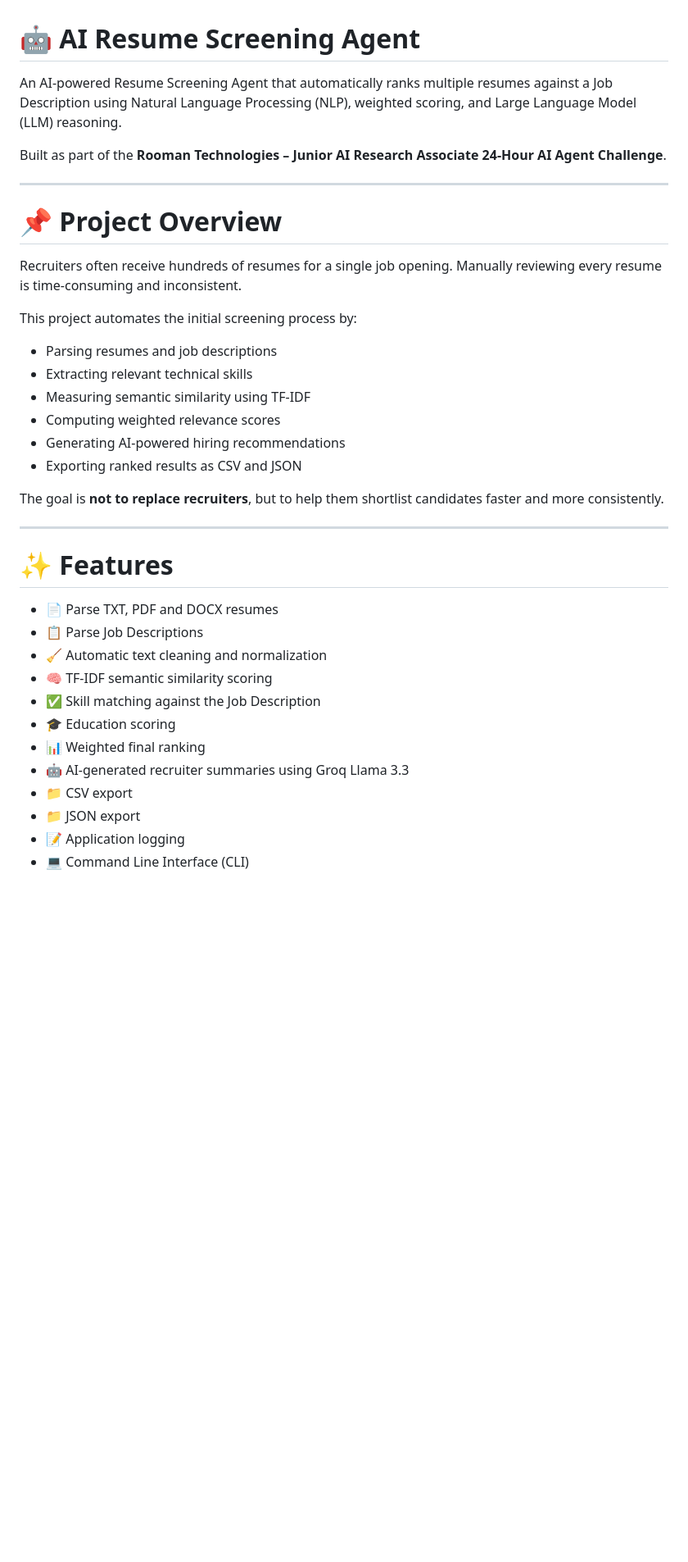
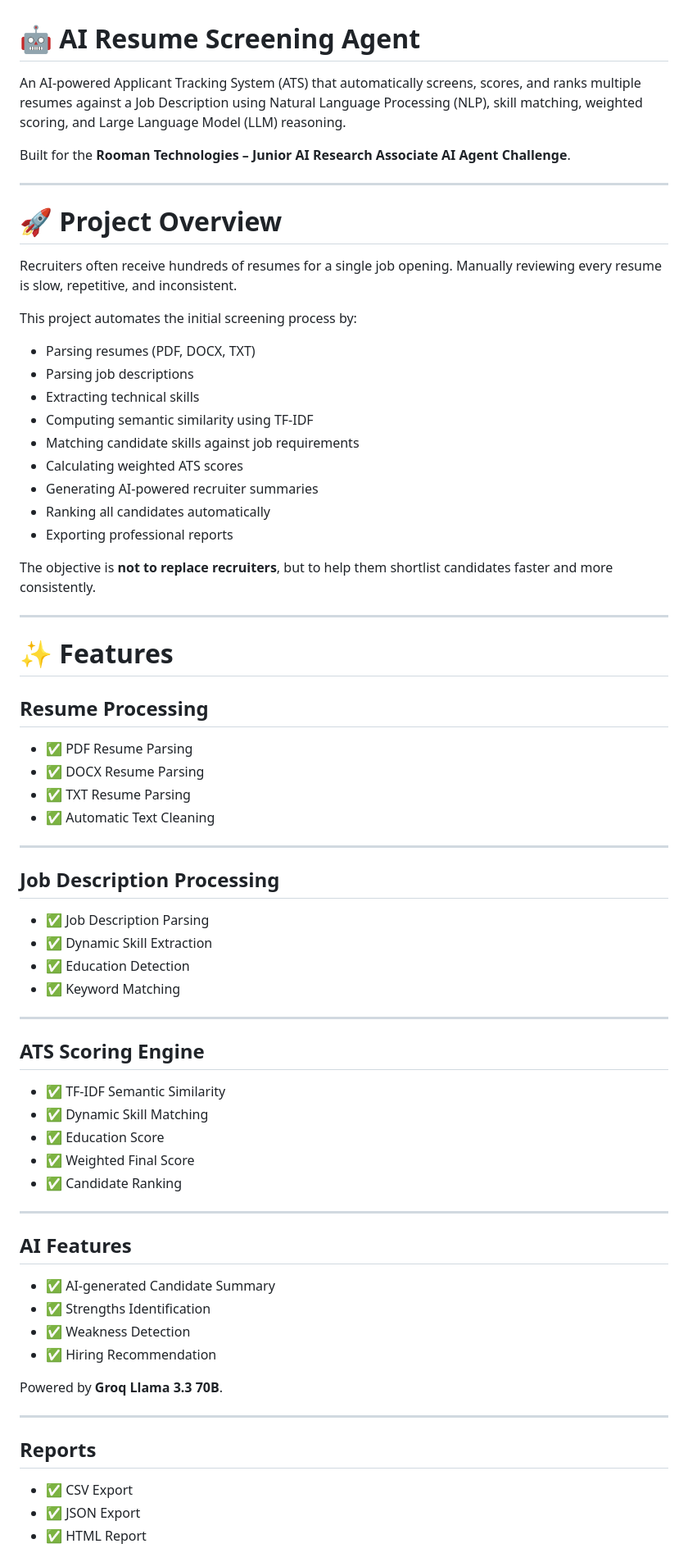
Before and after one commit to Saifuddin04/resume-screening-agent, a Markdown page: README.md, the part around one of its changes. Shown at 82% size. Rendered like a GitHub page; blank space fills up the shorter version.

```diff
--- a/README.md
+++ b/README.md
@@ -1,39 +1,75 @@
 # 🤖 AI Resume Screening Agent
 
-An AI-powered Resume Screening Agent that automatically ranks multiple resumes against a Job Description using Natural Language Processing (NLP), weighted scoring, and Large Language Model (LLM) reasoning.
+An AI-powered Applicant Tracking System (ATS) that automatically screens, scores, and ranks multiple resumes against a Job Description using Natural Language Processing (NLP), skill matching, weighted scoring, and Large Language Model (LLM) reasoning.
 
-Built as part of the **Rooman Technologies – Junior AI Research Associate 24-Hour AI Agent Challenge**.
+Built for the **Rooman Technologies – Junior AI Research Associate AI Agent Challenge**.
 
 ---
 
-# 📌 Project Overview
+# 🚀 Project Overview
 
-Recruiters often receive hundreds of resumes for a single job opening. Manually reviewing every resume is time-consuming and inconsistent.
+Recruiters often receive hundreds of resumes for a single job opening. Manually reviewing every resume is slow, repetitive, and inconsistent.
 
 This project automates the initial screening process by:
 
-* Parsing resumes and job descriptions
-* Extracting relevant technical skills
-* Measuring semantic similarity using TF-IDF
-* Computing weighted relevance scores
-* Generating AI-powered hiring recommendations
-* Exporting ranked results as CSV and JSON
+- Parsing resumes (PDF, DOCX, TXT)
+- Parsing job descriptions
+- Extracting technical skills
+- Computing semantic similarity using TF-IDF
+- Matching candidate skills against job requirements
+- Calculating weighted ATS scores
+- Generating AI-powered recruiter summaries
+- Ranking all candidates automatically
+- Exporting professional reports
 
-The goal is **not to replace recruiters**, but to help them shortlist candidates faster and more consistently.
+The objective is **not to replace recruiters**, but to help them shortlist candidates faster and more consistently.
 
 ---
 
 # ✨ Features
 
-* 📄 Parse TXT, PDF and DOCX resumes
-* 📋 Parse Job Descriptions
-* 🧹 Automatic text cleaning and normalization
-* 🧠 TF-IDF semantic similarity scoring
-* ✅ Skill matching against the Job Description
-* 🎓 Education scoring
-* 📊 Weighted final ranking
-* 🤖 AI-generated recruiter summaries using Groq Llama 3.3
-* 📁 CSV export
-* 📁 JSON export
-* 📝 Application logging
-* 💻 Command Line Interface (CLI)
+## Resume Processing
+
+- ✅ PDF Resume Parsing
+- ✅ DOCX Resume Parsing
+- ✅ TXT Resume Parsing
+- ✅ Automatic Text Cleaning
+
+---
+
+## Job Description Processing
+
+- ✅ Job Description Parsing
+- ✅ Dynamic Skill Extraction
+- ✅ Education Detection
+- ✅ Keyword Matching
+
+---
+
+## ATS Scoring Engine
+
+- ✅ TF-IDF Semantic Similarity
+- ✅ Dynamic Skill Matching
+- ✅ Education Score
+- ✅ Weighted Final Score
+- ✅ Candidate Ranking
+
+---
+
+## AI Features
+
+- ✅ AI-generated Candidate Summary
+- ✅ Strengths Identification
+- ✅ Weakness Detection
+- ✅ Hiring Recommendation
+
+Powered by **Groq Llama 3.3 70B**.
+
+---
+
+## Reports
+
+- ✅ CSV Export
+- ✅ JSON Export
+- ✅ HTML Report
+
```
Also changed, not shown: other parts of README.md (+177 -107 lines).
